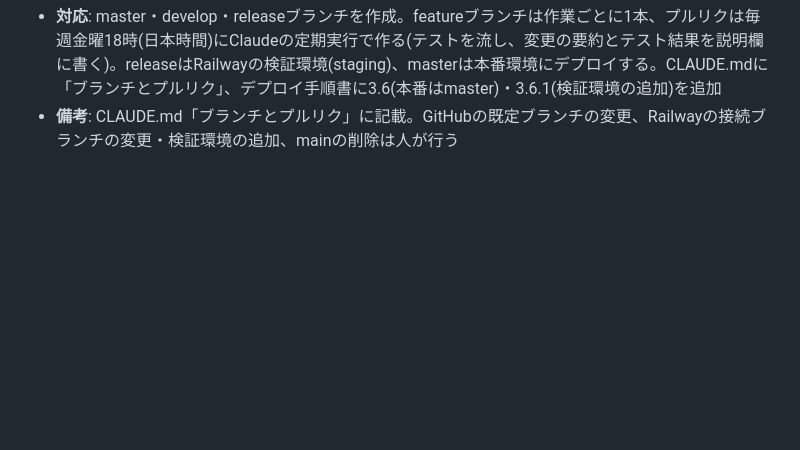
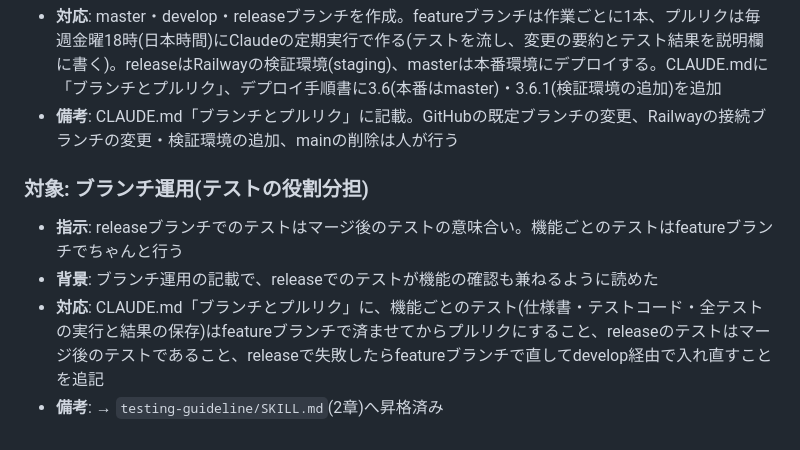
Before and after one commit to KMOkuda/dokoutsu, a Markdown page: docs/instruction_log.md, the part around the change. Rendered like a GitHub page; blank space fills up the shorter version.

Commit message:
テストの役割分担を明記: 機能ごとのテストはfeature、releaseはマージ後のテスト
Co-Authored-By: Claude Opus 5.5 <noreply@anthropic.com>
Claude-Session: https://claude.ai/code/session_01VPHSjY3MipT8z5jX64KDP1

```diff
--- a/docs/instruction_log.md
+++ b/docs/instruction_log.md
@@ -406,3 +406,10 @@
 - **背景**: これまではmainに直接pushし、pushのたびに本番へデプロイされていた。変更をレビューしてから本番に出す流れにしたい
 - **対応**: master・develop・releaseブランチを作成。featureブランチは作業ごとに1本、プルリクは毎週金曜18時(日本時間)にClaudeの定期実行で作る(テストを流し、変更の要約とテスト結果を説明欄に書く)。releaseはRailwayの検証環境(staging)、masterは本番環境にデプロイする。CLAUDE.mdに「ブランチとプルリク」、デプロイ手順書に3.6(本番はmaster)・3.6.1(検証環境の追加)を追加
 - **備考**: CLAUDE.md「ブランチとプルリク」に記載。GitHubの既定ブランチの変更、Railwayの接続ブランチの変更・検証環境の追加、mainの削除は人が行う
+
+### 対象: ブランチ運用(テストの役割分担)
+
+- **指示**: releaseブランチでのテストはマージ後のテストの意味合い。機能ごとのテストはfeatureブランチでちゃんと行う
+- **背景**: ブランチ運用の記載で、releaseでのテストが機能の確認も兼ねるように読めた
+- **対応**: CLAUDE.md「ブランチとプルリク」に、機能ごとのテスト(仕様書・テストコード・全テストの実行と結果の保存)はfeatureブランチで済ませてからプルリクにすること、releaseのテストはマージ後のテストであること、releaseで失敗したらfeatureブランチで直してdevelop経由で入れ直すことを追記
+- **備考**: → `testing-guideline/SKILL.md`(2章)へ昇格済み
```
Also changed, not shown: CLAUDE.md (+5 -3 lines), 1 other file.
